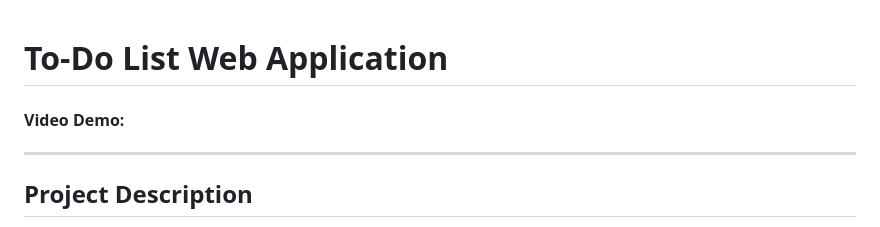
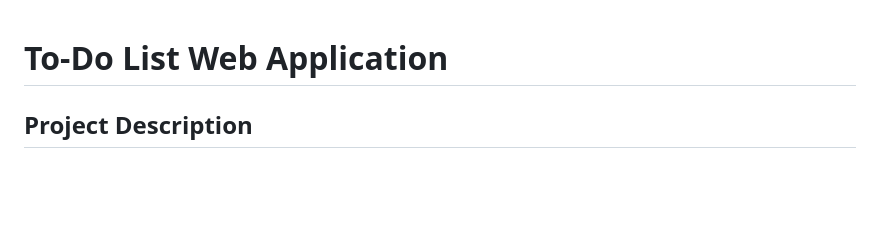
Before and after one commit to Mohamed-Matar-dev/My-Final-Project-CS50-2025, a Markdown page: README.md, the part around the change. Drawn GitHub-style; blank space fills up the shorter version.

```diff
--- a/README.md
+++ b/README.md
@@ -1,8 +1,4 @@
 # To-Do List Web Application
-
-#### Video Demo:
-
----
 
 ## Project Description
 
```
